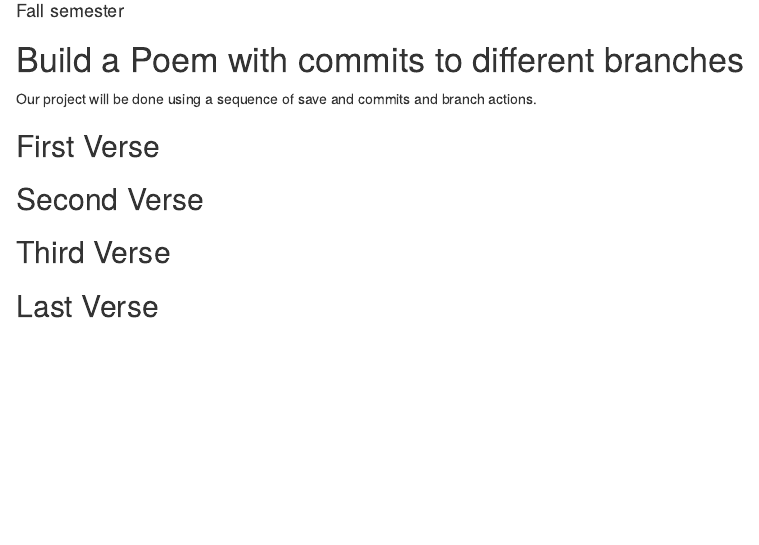
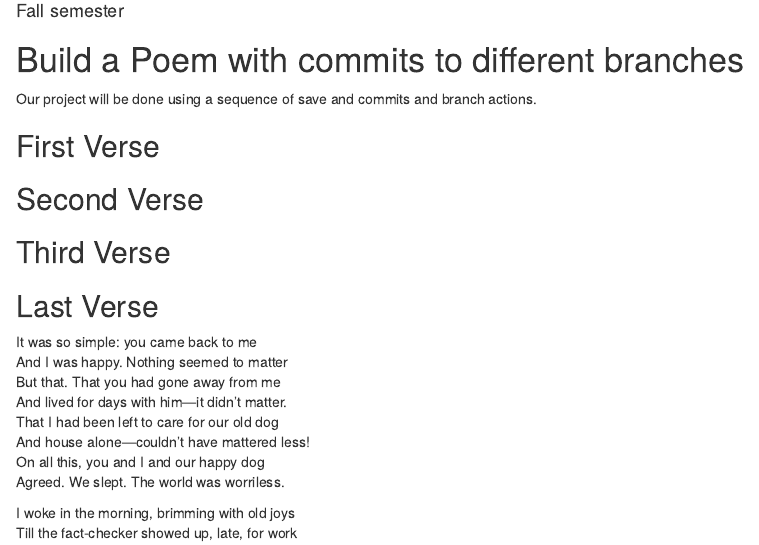
Before and after one commit to eperez86/workshop, an R Markdown document (poem.rmd): the page in a window 1100 px wide, from 100 px down. Rendered offline with R 4.5, knitr and Pandoc, with nearby package versions.

Commit message:
last verse

```diff
--- a/poem.rmd
+++ b/poem.rmd
@@ -24,3 +24,14 @@ you, if you change any of this the git program will notice it and compromise you
 
 ## Last Verse
 <!--Put a short poem of your choice 8-20 lines,here!-->
+It was so simple: you came back to me
+And I was happy. Nothing seemed to matter
+But that. That you had gone away from me
+And lived for days with him—it didn’t matter.
+That I had been left to care for our old dog
+And house alone—couldn’t have mattered less!
+On all this, you and I and our happy dog
+Agreed. We slept. The world was worriless.
+
+I woke in the morning, brimming with old joys
+Till the fact-checker showed up, late, for work
```
